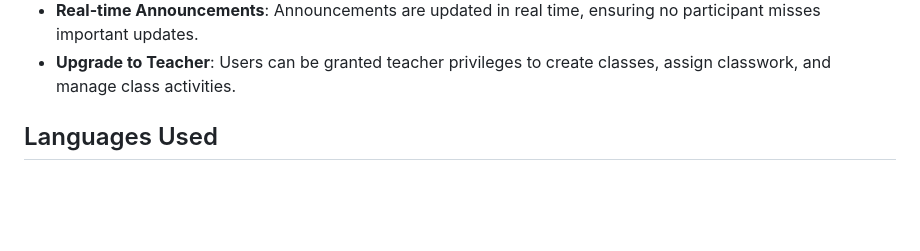
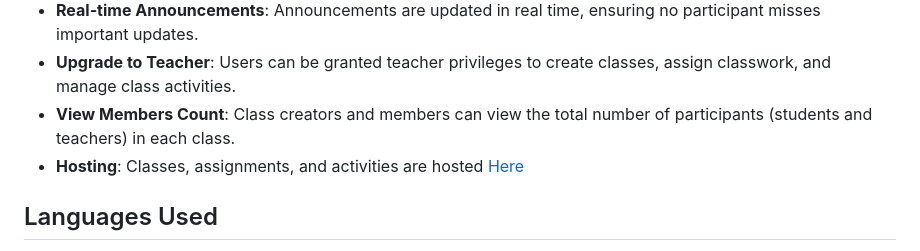
Before and after one commit to Mohamedgwad/classroom, a Markdown page: README.md, the part around the change printed below. Rendered like a GitHub page; blank space fills up the shorter version.

Commit message:
Update README.md Features

```diff
--- a/README.md
+++ b/README.md
@@ -18,6 +19,8 @@ The Classroom Project is a web-based application designed to facilitate interact
 - **Announcements**: Teachers can post announcements to notify class participants about important updates.
 - **Real-time Announcements**: Announcements are updated in real time, ensuring no participant misses important updates.
 - **Upgrade to Teacher**: Users can be granted teacher privileges to create classes, assign classwork, and manage class activities.
+- **View Members Count**: Class creators and members can view the total number of participants (students and teachers) in each class.
+- **Hosting**: Classes, assignments, and activities are hosted [Here](https://classroomsm.freewebhostmost.com/)
 
 ## Languages Used
 
```
Also changed, not shown: other parts of README.md (+1 -0 lines).
